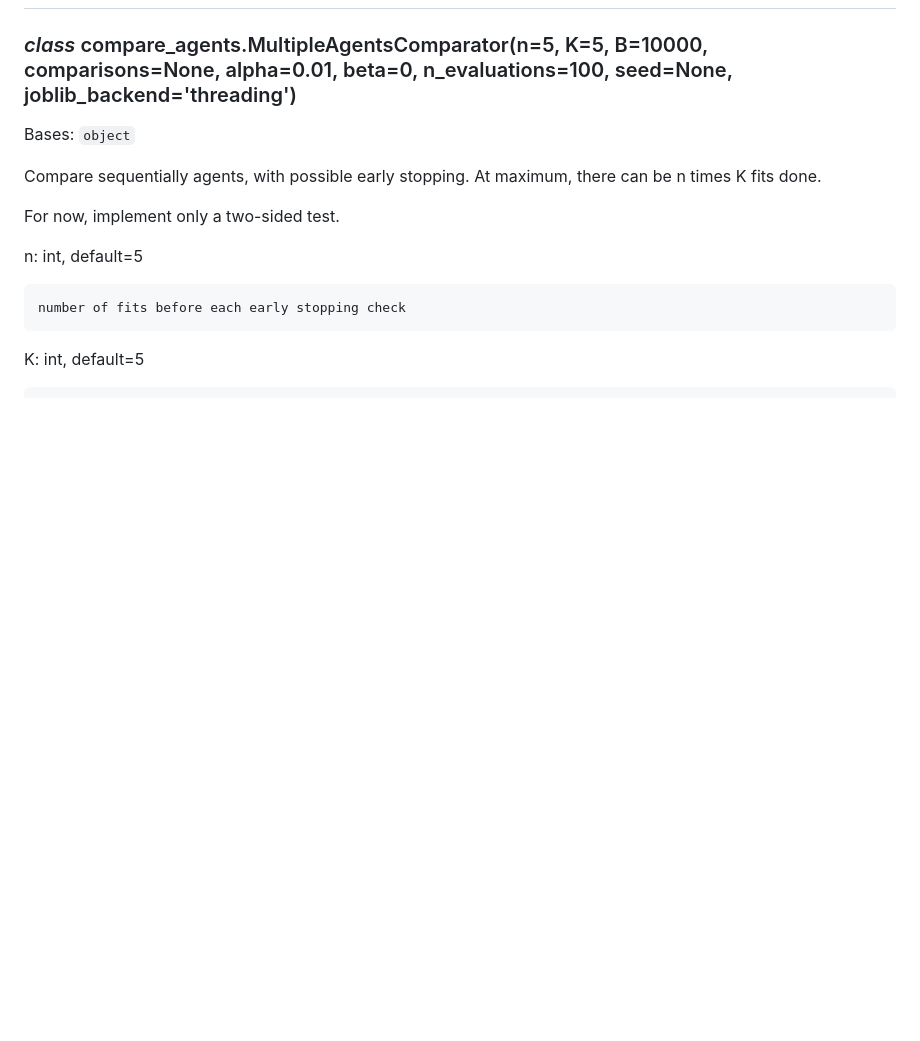
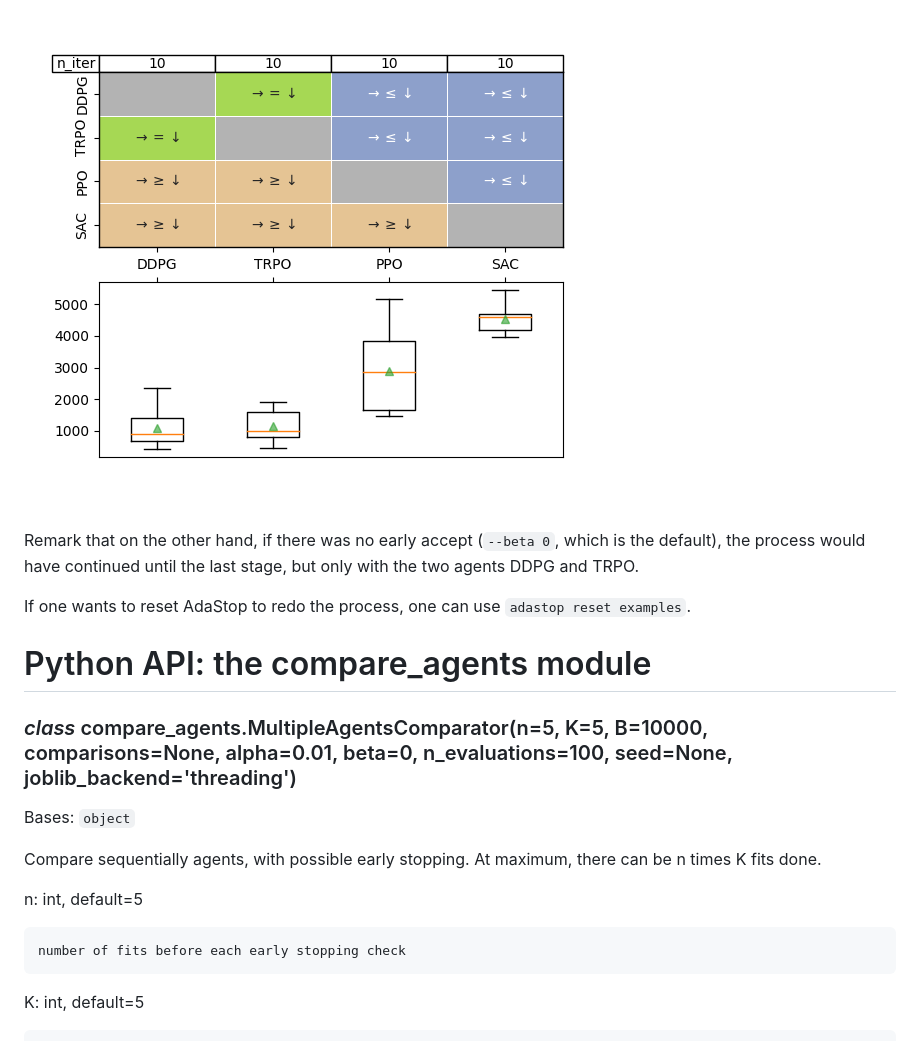
Before and after one commit to TimotheeMathieu/adastop, a Markdown page: README.md, the part around one of its changes. Drawn GitHub-style; pictures changed too: examples/plot_result.png (added); blank space fills up the shorter version.

Commit message:
basic doc and example

```diff
--- a/README.md
+++ b/README.md
@@ -5,11 +78,16 @@ Sequential testing for efficient andreliable comparison of stochastic algorithms
+![](examples/plot_result.png)
+
+Remark that on the other hand, if there was no early accept (`--beta 0`, which is the default), the process would have continued until the last stage, but only with the two agents DDPG and TRPO.
+
+If one wants to reset AdaStop to redo the process, one can use `adastop reset examples`.
+
+# Python API: the compare_agents module
 
 ### _class_ compare_agents.MultipleAgentsComparator(n=5, K=5, B=10000, comparisons=None, alpha=0.01, beta=0, n_evaluations=100, seed=None, joblib_backend='threading')
 Bases: `object`
 
 Compare sequentially agents, with possible early stopping.
 At maximum, there can be n times K fits done.
-
-For now, implement only a two-sided test.
 
 n: int, default=5
 
```
Also changed, not shown: other parts of README.md (+87 -69 lines), 4 other files.
